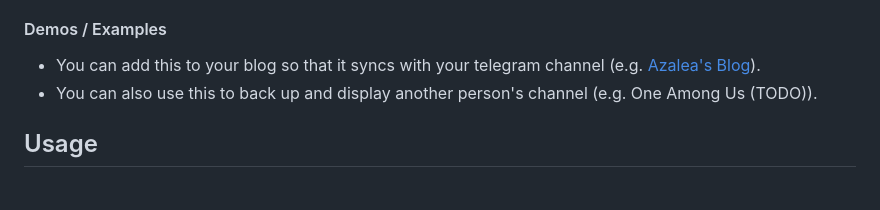
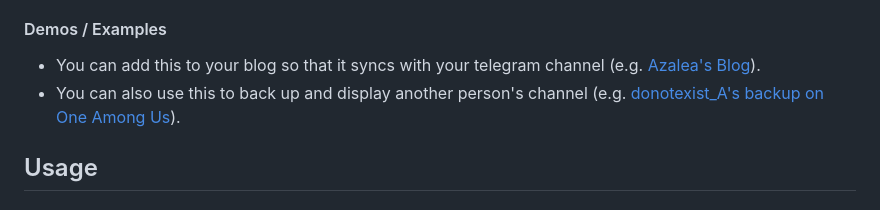
Before and after one commit to one-among-us/TelegramBackup, a Markdown page: README.md, the part around the change. Drawn GitHub-style.

Commit message:
[U] Update demo links

```diff
--- a/README.md
+++ b/README.md
@@ -9,7 +9,7 @@ Telegram has become increasingly fragile, recently [revoking usernames for inact
 #### Demos / Examples
 
 * You can add this to your blog so that it syncs with your telegram channel (e.g. [Azalea's Blog](https://aza.moe/life)).
-* You can also use this to back up and display another person's channel (e.g. One Among Us (TODO)).
+* You can also use this to back up and display another person's channel (e.g. [donotexist_A's backup on One Among Us](https://www.one-among.us/profile/donotexist_A/backup/telegram)).
 
 ## Usage
 
```
